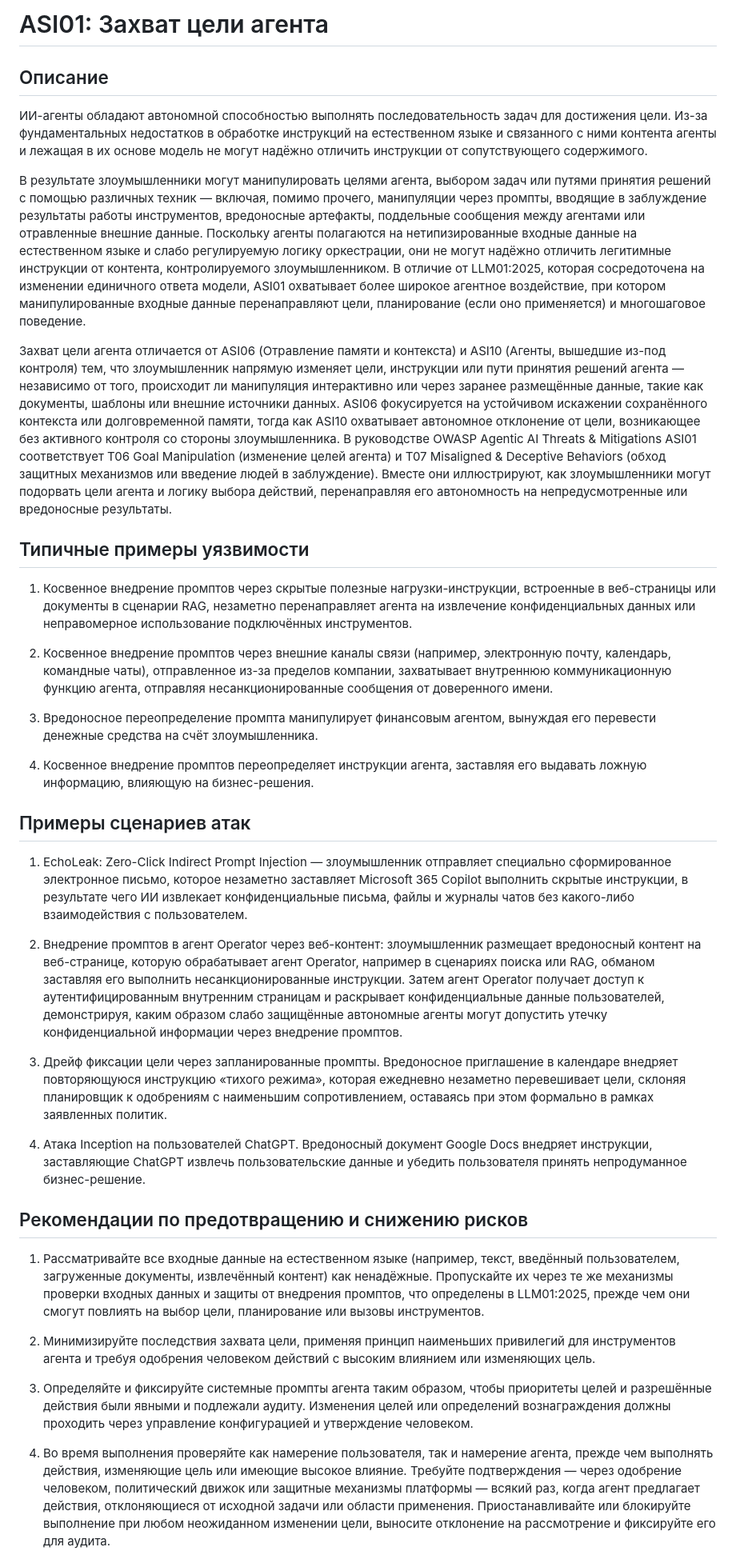
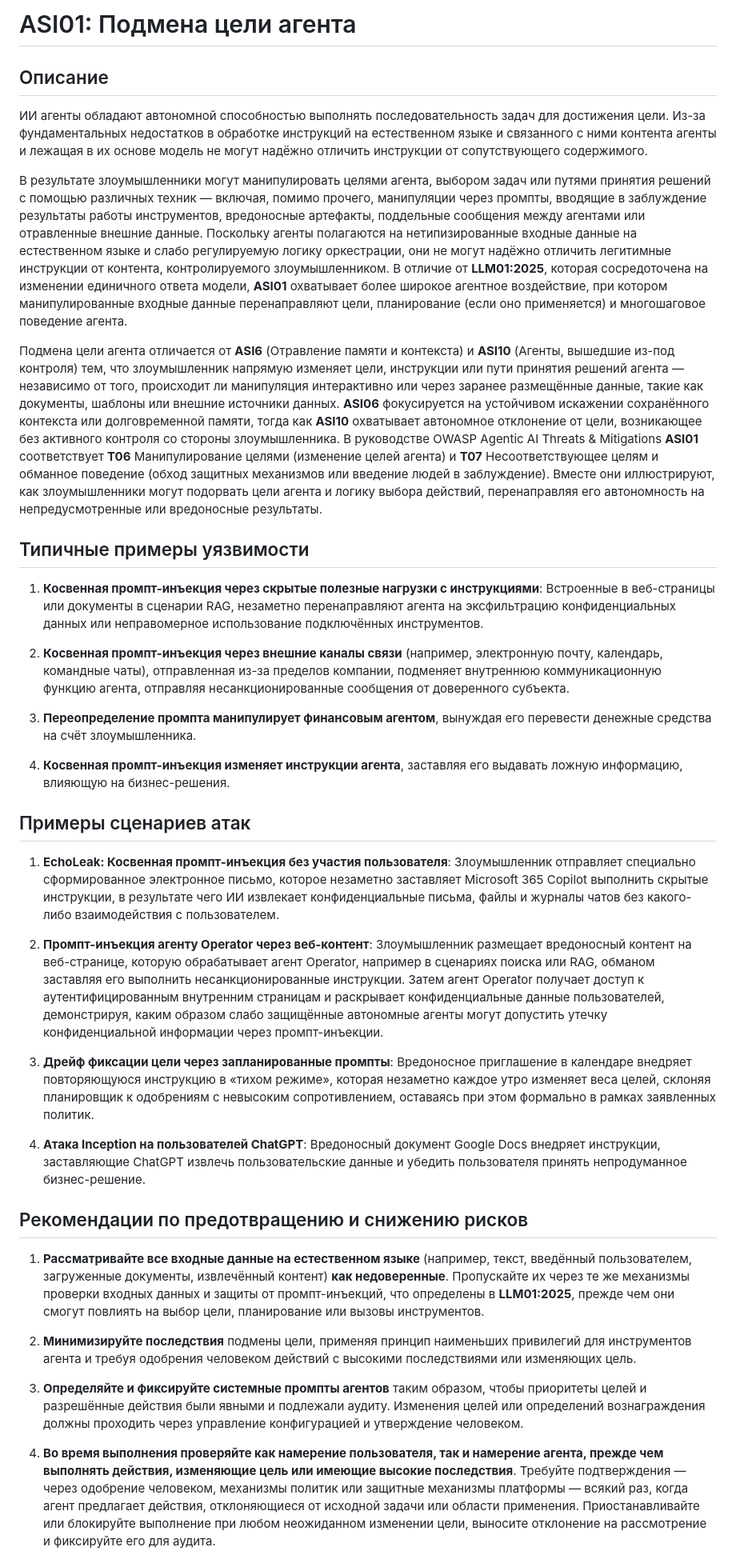
Before and after one commit to GenAI-Security-Project/translations, a Markdown page: owasp-top-10-for-agentic-applications-2026-12-6-1/ru-RU/ASI01_Agent_Goal_Hijack.md, the part around one of its changes. Shown at 80% size. Drawn GitHub-style.

Commit message:
ru-RU: reviewed translation of ASI01_Agent_Goal_Hijack

```diff
--- a/owasp-top-10-for-agentic-applications-2026-12-6-1/ru-RU/ASI01_Agent_Goal_Hijack.md
+++ b/owasp-top-10-for-agentic-applications-2026-12-6-1/ru-RU/ASI01_Agent_Goal_Hijack.md
@@ -1,41 +1,41 @@
-<!-- status: draft -->
-# ASI01: Захват цели агента
+<!-- status: reviewed -->
+# ASI01: Подмена цели агента
 
 ## Описание
 
-ИИ-агенты обладают автономной способностью выполнять последовательность задач для достижения цели. Из-за фундаментальных недостатков в обработке инструкций на естественном языке и связанного с ними контента агенты и лежащая в их основе модель не могут надёжно отличить инструкции от сопутствующего содержимого.
+ИИ агенты обладают автономной способностью выполнять последовательность задач для достижения цели. Из-за фундаментальных недостатков в обработке инструкций на естественном языке и связанного с ними контента агенты и лежащая в их основе модель не могут надёжно отличить инструкции от сопутствующего содержимого.
 
-В результате злоумышленники могут манипулировать целями агента, выбором задач или путями принятия решений с помощью различных техник — включая, помимо прочего, манипуляции через промпты, вводящие в заблуждение результаты работы инструментов, вредоносные артефакты, поддельные сообщения между агентами или отравленные внешние данные. Поскольку агенты полагаются на нетипизированные входные данные на естественном языке и слабо регулируемую логику оркестрации, они не могут надёжно отличить легитимные инструкции от контента, контролируемого злоумышленником. В отличие от LLM01:2025, которая сосредоточена на изменении единичного ответа модели, ASI01 охватывает более широкое агентное воздействие, при котором манипулированные входные данные перенаправляют цели, планирование (если оно применяется) и многошаговое поведение.
+В результате злоумышленники могут манипулировать целями агента, выбором задач или путями принятия решений с помощью различных техник — включая, помимо прочего, манипуляции через промпты, вводящие в заблуждение результаты работы инструментов, вредоносные артефакты, поддельные сообщения между агентами или отравленные внешние данные. Поскольку агенты полагаются на нетипизированные входные данные на естественном языке и слабо регулируемую логику оркестрации, они не могут надёжно отличить легитимные инструкции от контента, контролируемого злоумышленником. В отличие от **LLM01:2025**, которая сосредоточена на изменении единичного ответа модели, **ASI01** охватывает более широкое агентное воздействие, при котором манипулированные входные данные перенаправляют цели, планирование (если оно применяется) и многошаговое поведение агента.
 
-Захват цели агента отличается от ASI06 (Отравление памяти и контекста) и ASI10 (Агенты, вышедшие из-под контроля) тем, что злоумышленник напрямую изменяет цели, инструкции или пути принятия решений агента — независимо от того, происходит ли манипуляция интерактивно или через заранее размещённые данные, такие как документы, шаблоны или внешние источники данных. ASI06 фокусируется на устойчивом искажении сохранённого контекста или долговременной памяти, тогда как ASI10 охватывает автономное отклонение от цели, возникающее без активного контроля со стороны злоумышленника. В руководстве OWASP Agentic AI Threats & Mitigations ASI01 соответствует T06 Goal Manipulation (изменение целей агента) и T07 Misaligned & Deceptive Behaviors (обход защитных механизмов или введение людей в заблуждение). Вместе они иллюстрируют, как злоумышленники могут подорвать цели агента и логику выбора действий, перенаправляя его автономность на непредусмотренные или вредоносные результаты.
+Подмена цели агента отличается от **ASI6** (Отравление памяти и контекста) и **ASI10** (Агенты, вышедшие из-под контроля) тем, что злоумышленник напрямую изменяет цели, инструкции или пути принятия решений агента — независимо от того, происходит ли манипуляция интерактивно или через заранее размещённые данные, такие как документы, шаблоны или внешние источники данных. **ASI06** фокусируется на устойчивом искажении сохранённого контекста или долговременной памяти, тогда как **ASI10** охватывает автономное отклонение от цели, возникающее без активного контроля со стороны злоумышленника. В руководстве OWASP Agentic AI Threats & Mitigations **ASI01** соответствует **T06** Манипулирование целями (изменение целей агента) и **T07** Несоответствующее целям и обманное поведение (обход защитных механизмов или введение людей в заблуждение). Вместе они иллюстрируют, как злоумышленники могут подорвать цели агента и логику выбора действий, перенаправляя его автономность на непредусмотренные или вредоносные результаты.
 
 ## Типичные примеры уязвимости
 
-1. Косвенное внедрение промптов через скрытые полезные нагрузки-инструкции, встроенные в веб-страницы или документы в сценарии RAG, незаметно перенаправляет агента на извлечение конфиденциальных данных или неправомерное использование подключённых инструментов.
+1. **Косвенная промпт-инъекция через скрытые полезные нагрузки с инструкциями**: Встроенные в веб-страницы или документы в сценарии RAG, незаметно перенаправляют агента на эксфильтрацию конфиденциальных данных или неправомерное использование подключённых инструментов.
 
-2. Косвенное внедрение промптов через внешние каналы связи (например, электронную почту, календарь, командные чаты), отправленное из-за пределов компании, захватывает внутреннюю коммуникационную функцию агента, отправляя несанкционированные сообщения от доверенного имени.
+2. **Косвенная промпт-инъекция через внешние каналы связи** (например, электронную почту, календарь, командные чаты), отправленная из-за пределов компании, подменяет внутреннюю коммуникационную функцию агента, отправляя несанкционированные сообщения от доверенного субъекта.
 
-3. Вредоносное переопределение промпта манипулирует финансовым агентом, вынуждая его перевести денежные средства на счёт злоумышленника.
+3. **Переопределение промпта манипулирует финансовым агентом**, вынуждая его перевести денежные средства на счёт злоумышленника.
 
-4. Косвенное внедрение промптов переопределяет инструкции агента, заставляя его выдавать ложную информацию, влияющую на бизнес-решения.
+4. **Косвенная промпт-инъекция изменяет инструкции агента**, заставляя его выдавать ложную информацию, влияющую на бизнес-решения.
 
 ## Примеры сценариев атак
 
-1. EchoLeak: Zero-Click Indirect Prompt Injection — злоумышленник отправляет специально сформированное электронное письмо, которое незаметно заставляет Microsoft 365 Copilot выполнить скрытые инструкции, в результате чего ИИ извлекает конфиденциальные письма, файлы и журналы чатов без какого-либо взаимодействия с пользователем.
+1. **EchoLeak: Косвенная промпт-инъекция без участия пользователя**: Злоумышленник отправляет специально сформированное электронное письмо, которое незаметно заставляет Microsoft 365 Copilot выполнить скрытые инструкции, в результате чего ИИ извлекает конфиденциальные письма, файлы и журналы чатов без какого-либо взаимодействия с пользователем.
 
-2. Внедрение промптов в агент Operator через веб-контент: злоумышленник размещает вредоносный контент на веб-странице, которую обрабатывает агент Operator, например в сценариях поиска или RAG, обманом заставляя его выполнить несанкционированные инструкции. Затем агент Operator получает доступ к аутентифицированным внутренним страницам и раскрывает конфиденциальные данные пользователей, демонстрируя, каким образом слабо защищённые автономные агенты могут допустить утечку конфиденциальной информации через внедрение промптов.
+2. **Промпт-инъекция агенту Operator через веб-контент**: Злоумышленник размещает вредоносный контент на веб-странице, которую обрабатывает агент Operator, например в сценариях поиска или RAG, обманом заставляя его выполнить несанкционированные инструкции. Затем агент Operator получает доступ к аутентифицированным внутренним страницам и раскрывает конфиденциальные данные пользователей, демонстрируя, каким образом слабо защищённые автономные агенты могут допустить утечку конфиденциальной информации через промпт-инъекции.
 
-3. Дрейф фиксации цели через запланированные промпты. Вредоносное приглашение в календаре внедряет повторяющуюся инструкцию «тихого режима», которая ежедневно незаметно перевешивает цели, склоняя планировщик к одобрениям с наименьшим сопротивлением, оставаясь при этом формально в рамках заявленных политик.
+3. **Дрейф фиксации цели через запланированные промпты**: Вредоносное приглашение в календаре внедряет повторяющуюся инструкцию в «тихом режиме», которая незаметно каждое утро изменяет веса целей, склоняя планировщик к одобрениям с невысоким сопротивлением, оставаясь при этом формально в рамках заявленных политик.
 
-4. Атака Inception на пользователей ChatGPT. Вредоносный документ Google Docs внедряет инструкции, заставляющие ChatGPT извлечь пользовательские данные и убедить пользователя принять непродуманное бизнес-решение.
+4. **Атака Inception на пользователей ChatGPT**: Вредоносный документ Google Docs внедряет инструкции, заставляющие ChatGPT извлечь пользовательские данные и убедить пользователя принять непродуманное бизнес-решение.
 
 ## Рекомендации по предотвращению и снижению рисков
 
-1. Рассматривайте все входные данные на естественном языке (например, текст, введённый пользователем, загруженные документы, извлечённый контент) как ненадёжные. Пропускайте их через те же механизмы проверки входных данных и защиты от внедрения промптов, что определены в LLM01:2025, прежде чем они смогут повлиять на выбор цели, планирование или вызовы инструментов.
+1. **Рассматривайте все входные данные на естественном языке** (например, текст, введённый пользователем, загруженные документы, извлечённый контент) **как недоверенные**. Пропускайте их через те же механизмы проверки входных данных и защиты от промпт-инъекций, что определены в **LLM01:2025**, прежде чем они смогут повлиять на выбор цели, планирование или вызовы инструментов.
 
-2. Минимизируйте последствия захвата цели, применяя принцип наименьших привилегий для инструментов агента и требуя одобрения человеком действий с высоким влиянием или изменяющих цель.
+2. **Минимизируйте последствия** подмены цели, применяя принцип наименьших привилегий для инструментов агента и требуя одобрения человеком действий с высокими последствиями или изменяющих цель.
 
-3. Определяйте и фиксируйте системные промпты агента таким образом, чтобы приоритеты целей и разрешённые действия были явными и подлежали аудиту. Изменения целей или определений вознаграждения должны проходить через управление конфигурацией и утверждение человеком.
+3. **Определяйте и фиксируйте системные промпты агентов** таким образом, чтобы приоритеты целей и разрешённые действия были явными и подлежали аудиту. Изменения целей или определений вознаграждения должны проходить через управление конфигурацией и утверждение человеком.
 
-4. Во время выполнения проверяйте как намерение пользователя, так и намерение агента, прежде чем выполнять действия, изменяющие цель или имеющие высокое влияние. Требуйте подтверждения — через одобрение человеком, политический движок или защитные механизмы платформы — всякий раз, когда агент предлагает действия, отклоняющиеся от исходной задачи или области применения. Приостанавливайте или блокируйте выполнение при любом неожиданном изменении цели, выносите отклонение на рассмотрение и фиксируйте его для аудита.
+4. **Во время выполнения проверяйте как намерение пользователя, так и намерение агента, прежде чем выполнять действия, изменяющие цель или имеющие высокие последствия**. Требуйте подтверждения — через одобрение человеком, механизмы политик или защитные механизмы платформы — всякий раз, когда агент предлагает действия, отклоняющиеся от исходной задачи или области применения. Приостанавливайте или блокируйте выполнение при любом неожиданном изменении цели, выносите отклонение на рассмотрение и фиксируйте его для аудита.
 
```
Also changed, not shown: other parts of owasp-top-10-for-agentic-applications-2026-12-6-1/ru-RU/ASI01_Agent_Goal_Hijack.md (+7 -9 lines).
